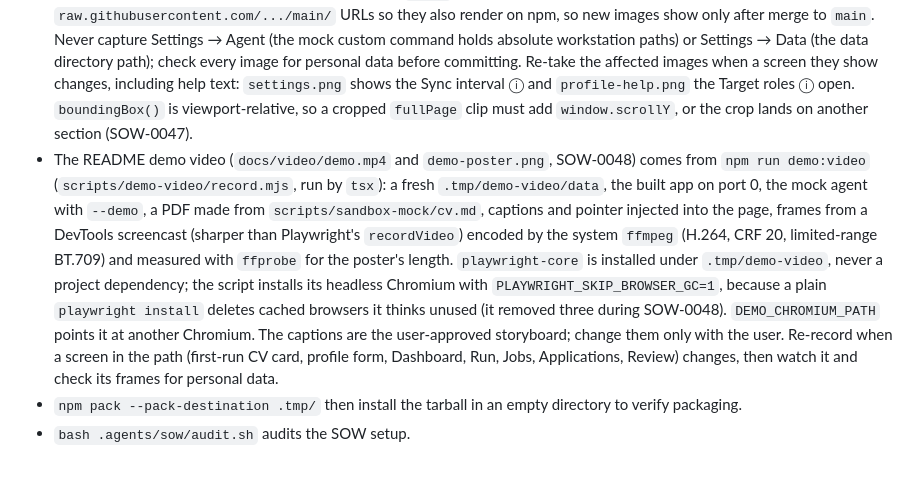
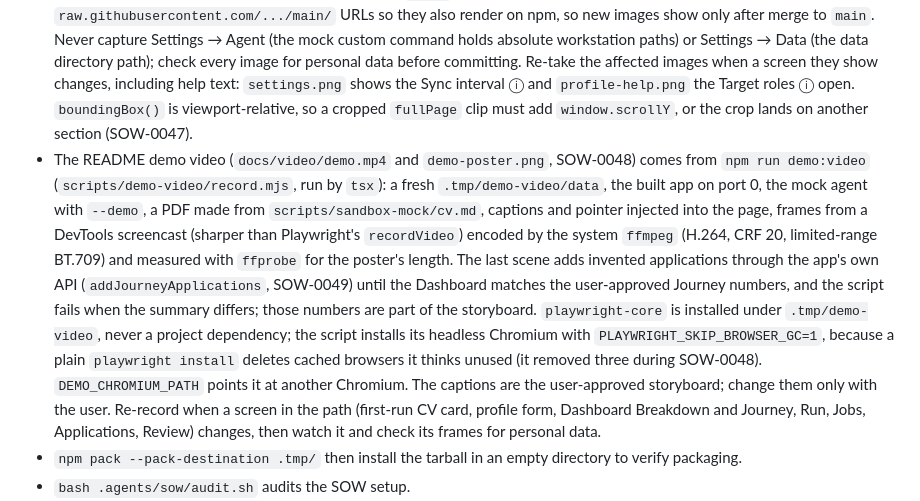
Before and after one commit to kapantzak/job-applications-tracker, a Markdown page: AGENTS.md, the part around the change. Rendered like a GitHub page; blank space fills up the shorter version.

```diff
--- a/AGENTS.md
+++ b/AGENTS.md
@@ -299,7 +299,7 @@ Output/reference skills: none.
 - `npm run sandbox` builds and runs the app on the throwaway data dir `.tmp/sandbox`; append flags after `--` (e.g. `npm run sandbox -- --no-open --port 0`).
 - `npm run sandbox:mock` builds, deletes and reseeds `.tmp/sandbox-mock` with invented data (`scripts/sandbox-mock/seed.ts`), then runs the app on it with the custom agent set to `scripts/sandbox-mock/mock-agent.mjs` (canned results, no web search or Gmail; SOW-0028). Flags after `--` reach `bin/jobtrack.js`; never pass `--data-dir` there (the last one wins and the app would leave the mock folder). When a migration, a repository write, a prompt `# Task:` heading, the discovery prompt's `## Known urls` section, the sync prompt's application line format or the sync output's `new_applications` entries (SOW-0045) change, update the seed or the mock agent; `test/server/sandbox-mock/` fails when they drift.
 - README screenshots (`docs/images/*.png`, SOW-0038) come from `npm run sandbox:mock` at a 1440×900 light viewport, captured with Playwright from a scratch install under `.tmp/` (never a project dependency). The README links them by absolute `raw.githubusercontent.com/.../main/` URLs so they also render on npm, so new images show only after merge to `main`. Never capture Settings → Agent (the mock custom command holds absolute workstation paths) or Settings → Data (the data directory path); check every image for personal data before committing. Re-take the affected images when a screen they show changes, including help text: `settings.png` shows the Sync interval ⓘ and `profile-help.png` the Target roles ⓘ open. `boundingBox()` is viewport-relative, so a cropped `fullPage` clip must add `window.scrollY`, or the crop lands on another section (SOW-0047).
-- The README demo video (`docs/video/demo.mp4` and `demo-poster.png`, SOW-0048) comes from `npm run demo:video` (`scripts/demo-video/record.mjs`, run by `tsx`): a fresh `.tmp/demo-video/data`, the built app on port 0, the mock agent with `--demo`, a PDF made from `scripts/sandbox-mock/cv.md`, captions and pointer injected into the page, frames from a DevTools screencast (sharper than Playwright's `recordVideo`) encoded by the system `ffmpeg` (H.264, CRF 20, limited-range BT.709) and measured with `ffprobe` for the poster's length. `playwright-core` is installed under `.tmp/demo-video`, never a project dependency; the script installs its headless Chromium with `PLAYWRIGHT_SKIP_BROWSER_GC=1`, because a plain `playwright install` deletes cached browsers it thinks unused (it removed three during SOW-0048). `DEMO_CHROMIUM_PATH` points it at another Chromium. The captions are the user-approved storyboard; change them only with the user. Re-record when a screen in the path (first-run CV card, profile form, Dashboard, Run, Jobs, Applications, Review) changes, then watch it and check its frames for personal data.
+- The README demo video (`docs/video/demo.mp4` and `demo-poster.png`, SOW-0048) comes from `npm run demo:video` (`scripts/demo-video/record.mjs`, run by `tsx`): a fresh `.tmp/demo-video/data`, the built app on port 0, the mock agent with `--demo`, a PDF made from `scripts/sandbox-mock/cv.md`, captions and pointer injected into the page, frames from a DevTools screencast (sharper than Playwright's `recordVideo`) encoded by the system `ffmpeg` (H.264, CRF 20, limited-range BT.709) and measured with `ffprobe` for the poster's length. The last scene adds invented applications through the app's own API (`addJourneyApplications`, SOW-0049) until the Dashboard matches the user-approved Journey numbers, and the script fails when the summary differs; those numbers are part of the storyboard. `playwright-core` is installed under `.tmp/demo-video`, never a project dependency; the script installs its headless Chromium with `PLAYWRIGHT_SKIP_BROWSER_GC=1`, because a plain `playwright install` deletes cached browsers it thinks unused (it removed three during SOW-0048). `DEMO_CHROMIUM_PATH` points it at another Chromium. The captions are the user-approved storyboard; change them only with the user. Re-record when a screen in the path (first-run CV card, profile form, Dashboard Breakdown and Journey, Run, Jobs, Applications, Review) changes, then watch it and check its frames for personal data.
 - `npm pack --pack-destination .tmp/` then install the tarball in an empty directory to verify packaging.
 - `bash .agents/sow/audit.sh` audits the SOW setup.
 - CI (`.github/workflows/ci.yml`, SOW-0022) runs `npm ci`, `npm run typecheck` and `npm test` on Ubuntu with Node 22 and `lts/*`, on every push to `main` and every pull request. Actions are pinned to full commit SHAs with a `# vX.Y.Z` comment; Dependabot (`.github/dependabot.yml`) proposes updates. Never replace a pin with a tag. The job names `Test (Node 22)` and `Test (Node lts/*)` are required status checks on `main`; changing the job `name` or the Node matrix means updating the branch protection in the same change, or every PR stays blocked waiting for a check that no longer runs.
```
Also changed, not shown: README.md (+1 -1 lines), docs/video/demo-poster.png, 4 other files.
